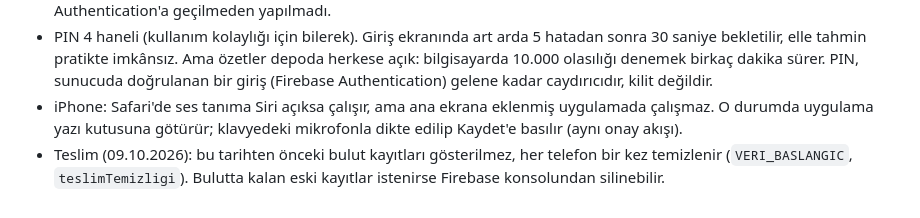
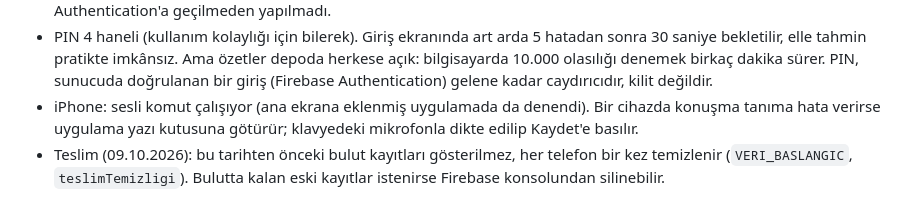
Before and after one commit to fahrikar/Guner-muhasebe, a Markdown page: README.md, the part around the change. Rendered like a GitHub page.

Commit message:
README: iPhone'da sesli komut çalışıyor, dikte yalnız yedek
Co-Authored-By: Claude Opus 5.5 <noreply@anthropic.com>
Claude-Session: https://claude.ai/code/session_01WcEitXivahyoimk1VGoV1B

```diff
--- a/README.md
+++ b/README.md
@@ -284,9 +284,9 @@ koşul hiç tutmuyordu ve her şey sayfa kapanınca siliniyordu.
   imkânsız. Ama özetler depoda herkese açık: bilgisayarda 10.000 olasılığı
   denemek birkaç dakika sürer. PIN, sunucuda doğrulanan bir giriş
   (Firebase Authentication) gelene kadar caydırıcıdır, kilit değildir.
-- iPhone: Safari'de ses tanıma Siri açıksa çalışır, ama ana ekrana
-  eklenmiş uygulamada çalışmaz. O durumda uygulama yazı kutusuna götürür;
-  klavyedeki mikrofonla dikte edilip Kaydet'e basılır (aynı onay akışı).
+- iPhone: sesli komut çalışıyor (ana ekrana eklenmiş uygulamada da
+  denendi). Bir cihazda konuşma tanıma hata verirse uygulama yazı
+  kutusuna götürür; klavyedeki mikrofonla dikte edilip Kaydet'e basılır.
 - Teslim (09.10.2026): bu tarihten önceki bulut kayıtları gösterilmez,
   her telefon bir kez temizlenir (`VERI_BASLANGIC`, `teslimTemizligi`).
   Bulutta kalan eski kayıtlar istenirse Firebase konsolundan silinebilir.
```
